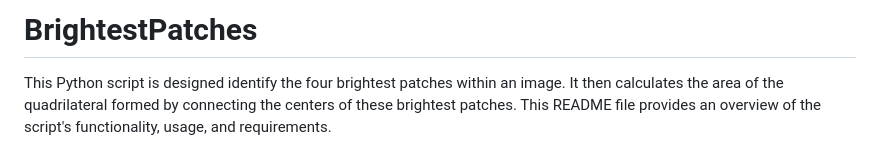
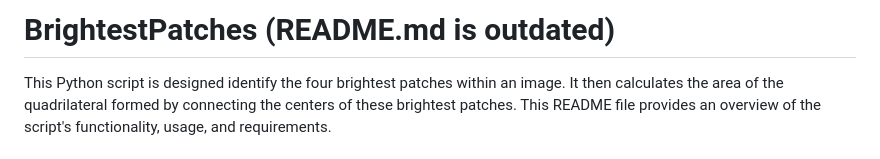
Before and after one commit to Sudonuma/BrightestPatches, a Markdown page: README.md, the part around the change. Drawn GitHub-style.

```diff
--- a/README.md
+++ b/README.md
@@ -1,4 +1,4 @@
-# BrightestPatches
+# BrightestPatches (README.md is outdated)
 
 This Python script is designed identify the four brightest patches within an image. It then calculates the area of the quadrilateral formed by connecting the centers of these brightest patches. This README file provides an overview of the script's functionality, usage, and requirements.
 
```
